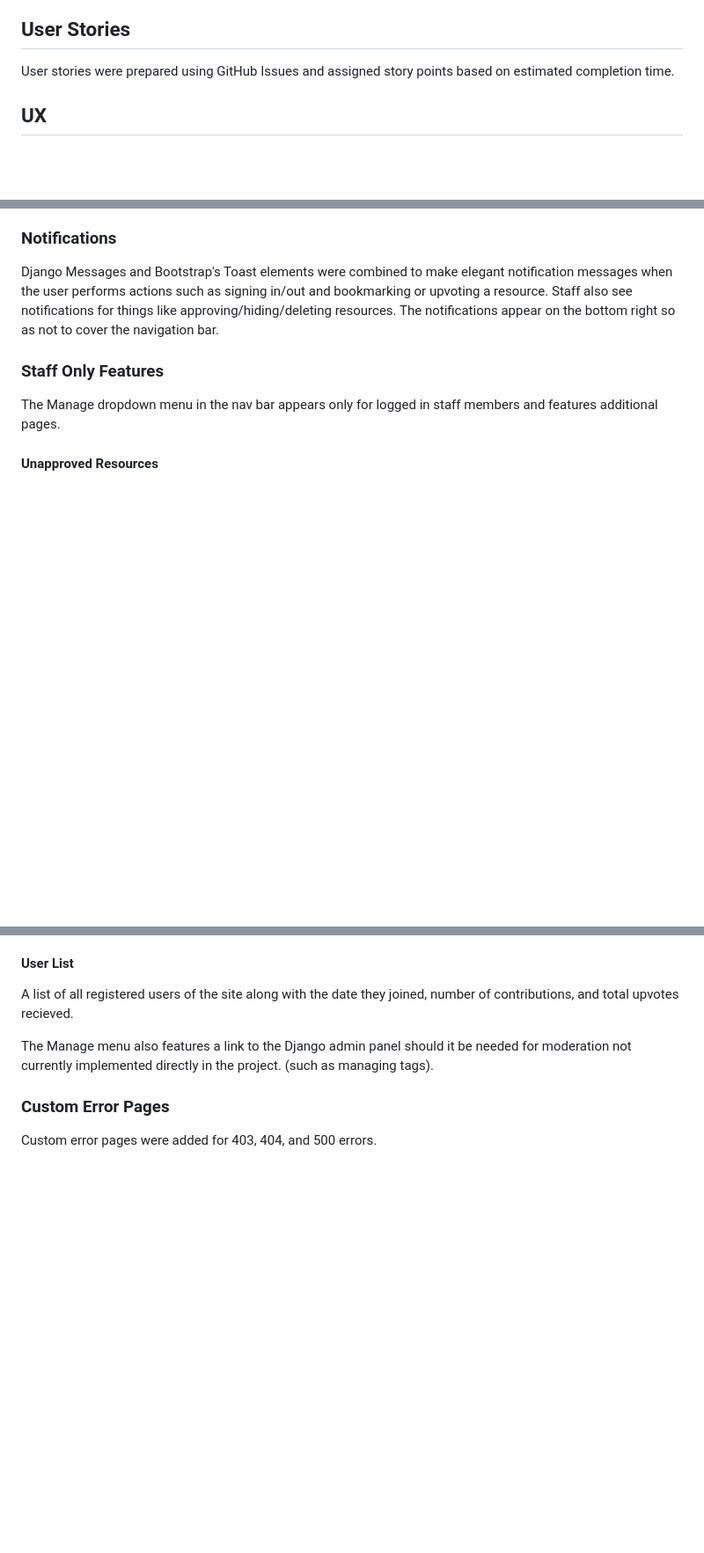
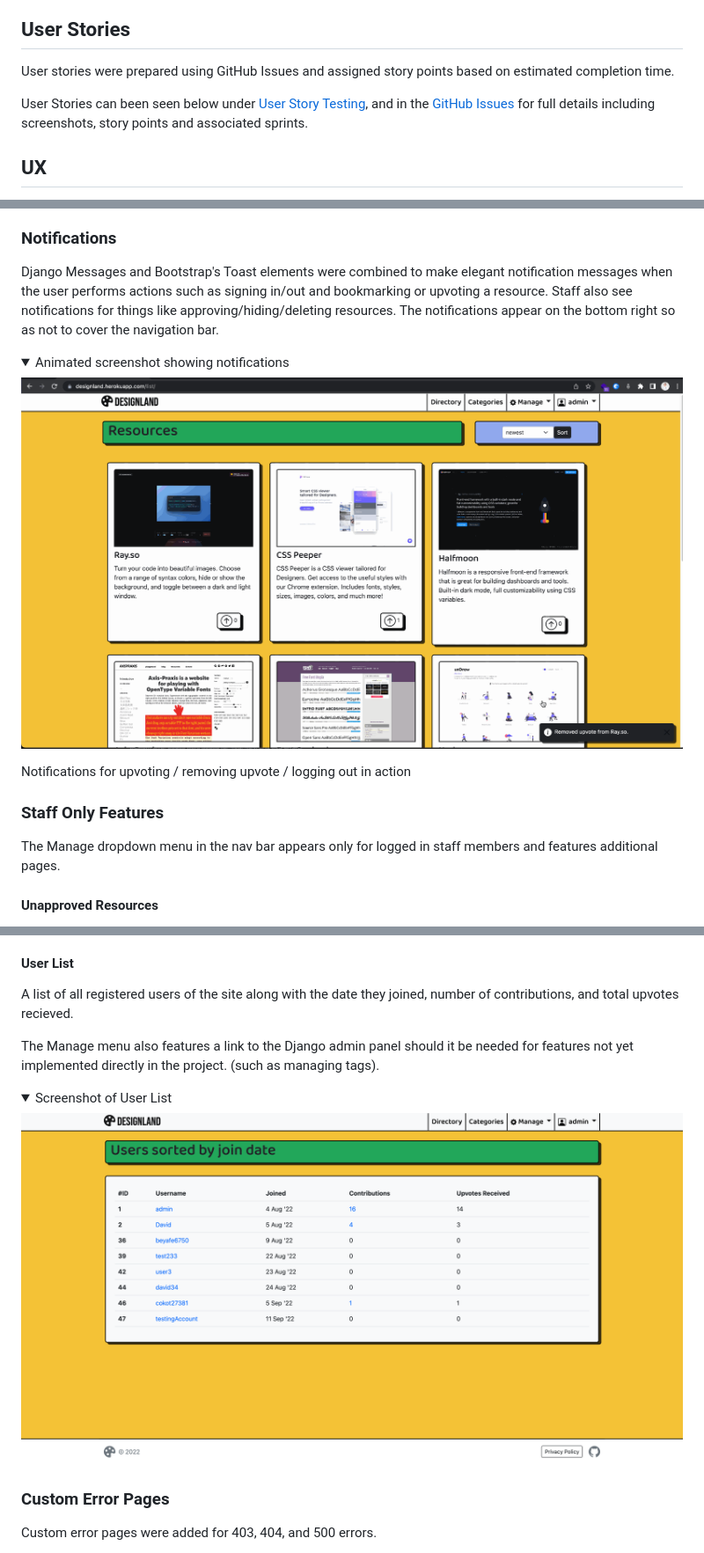
Before and after one commit to davidindub/designland, a Markdown page: README.md, 3 parts joined by grey strips. Shown: that part at 88% size. Drawn GitHub-style; pictures changed too: docs/images/screenshot-user-list.png (added), docs/images/testing/testing-notifications.gif (added); folded sections open; blank space fills up the shorter version.

Commit message:
DOCS: Add screenshots to features section

```diff
--- a/README.md
+++ b/README.md
@@ -46,6 +46,8 @@ I took the [Agile Foundations](https://www.linkedin.com/learning/agile-foundatio
 ## User Stories
 
 User stories were prepared using GitHub Issues and assigned story points based on estimated completion time.
+
+User Stories can been seen below under [User Story Testing](#user-story-testing), and in the [GitHub Issues](https://github.com/davidindub/designland/issues?q=is%3Aissue+is%3Aclosed) for full details including screenshots, story points and associated sprints.
 
 
 ## UX
@@ -253,6 +255,15 @@ See:
 
 Django Messages and Bootstrap's Toast elements were combined to make elegant notification messages when the user performs actions such as signing in/out and bookmarking or upvoting a resource. Staff also see notifications for things like approving/hiding/deleting resources. The notifications appear on the bottom right so as not to cover the navigation bar.
 
+<details>
+<summary>Animated screenshot showing notifications</summary>
+
+![](docs/images/testing/testing-notifications.gif)
+
+Notifications for upvoting / removing upvote / logging out in action
+
+</details>
+
 ### Staff Only Features
 
 The Manage dropdown menu in the nav bar appears only for logged in staff members and features additional pages.
@@ -265,7 +276,15 @@ All unapproved resources that have been submitted by registered users. Staff mem
 
 A list of all registered users of the site along with the date they joined, number of contributions, and total upvotes recieved.
 
-The Manage menu also features a link to the Django admin panel should it be needed for moderation not currently implemented directly in the project. (such as managing tags).
+The Manage menu also features a link to the Django admin panel should it be needed for features not yet implemented directly in the project. (such as managing tags).
+
+<details>
+<summary>Screenshot of User List</summary>
+
+![](docs/images/screenshot-user-list.png)
+
+</details>
+
 
 ### Custom Error Pages
 
```
Also changed, not shown: other parts of README.md (+1 -1 lines).
